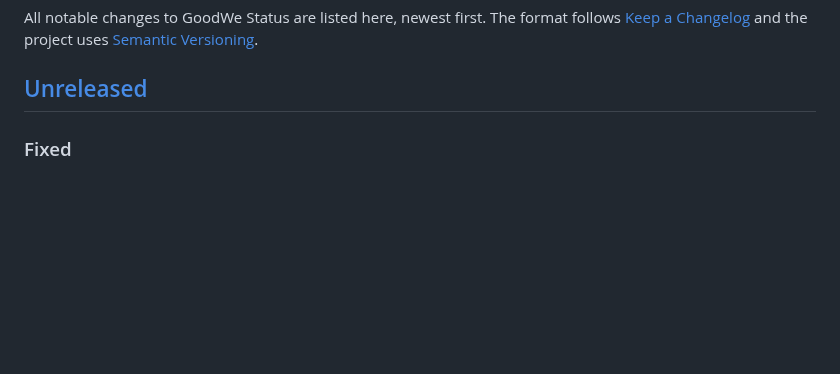
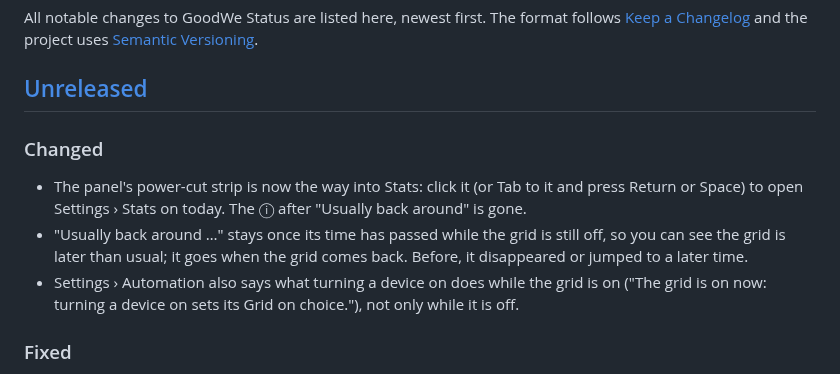
Before and after one commit to asifshirazi/goodwe-status, a Markdown page: CHANGELOG.md, the part around the change. Rendered like a GitHub page; blank space fills up the shorter version.

```diff
--- a/CHANGELOG.md
+++ b/CHANGELOG.md
@@ -3,6 +3,11 @@
 All notable changes to GoodWe Status are listed here, newest first. The format follows [Keep a Changelog](https://keepachangelog.com/en/1.1.0/) and the project uses [Semantic Versioning](https://semver.org/).
 
 ## [Unreleased]
+
+### Changed
+- The panel's power-cut strip is now the way into Stats: click it (or Tab to it and press Return or Space) to open Settings › Stats on today. The ⓘ after "Usually back around" is gone.
+- "Usually back around …" stays once its time has passed while the grid is still off, so you can see the grid is later than usual; it goes when the grid comes back. Before, it disappeared or jumped to a later time.
+- Settings › Automation also says what turning a device on does while the grid is on ("The grid is on now: turning a device on sets its Grid on choice."), not only while it is off.
 
 ### Fixed
 - Device automation: a change in Settings › Automation now reaches the device at once while the grid is on too. Turning a device on, adding it, or changing its Grid on choice sets it right away (before, only grid-off changes did, so testing with the grid on looked like nothing worked).
```
Also changed, not shown: README.md (+2 -2 lines), docs/screenshots/panel-dark.jpg, docs/screenshots/panel-light.jpg, 6 other files.
